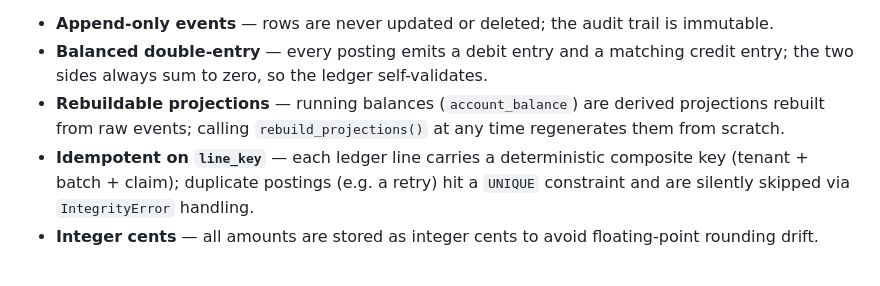
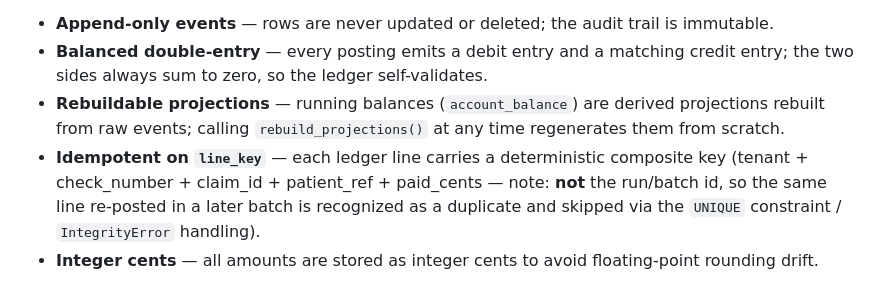
Before and after one commit to deepanshumody/poststorm, a Markdown page: poststorm/ARCHITECTURE.md, the part around the change. Rendered like a GitHub page.

```diff
--- a/poststorm/ARCHITECTURE.md
+++ b/poststorm/ARCHITECTURE.md
@@ -59,7 +59,7 @@ Key design decisions:
 - **Append-only events** — rows are never updated or deleted; the audit trail is immutable.
 - **Balanced double-entry** — every posting emits a debit entry and a matching credit entry; the two sides always sum to zero, so the ledger self-validates.
 - **Rebuildable projections** — running balances (`account_balance`) are derived projections rebuilt from raw events; calling `rebuild_projections()` at any time regenerates them from scratch.
-- **Idempotent on `line_key`** — each ledger line carries a deterministic composite key (tenant + batch + claim); duplicate postings (e.g. a retry) hit a `UNIQUE` constraint and are silently skipped via `IntegrityError` handling.
+- **Idempotent on `line_key`** — each ledger line carries a deterministic composite key (tenant + check_number + claim_id + patient_ref + paid_cents — note: **not** the run/batch id, so the same line re-posted in a later batch is recognized as a duplicate and skipped via the `UNIQUE` constraint / `IntegrityError` handling).
 - **Integer cents** — all amounts are stored as integer cents to avoid floating-point rounding drift.
 
 Storage: SQLite by default (`data/ledger.db`, volume-mounted in Docker via `ledger-data`); Postgres via `DATABASE_URL`.
```
Also changed, not shown: poststorm/README.md (+1 -1 lines).
